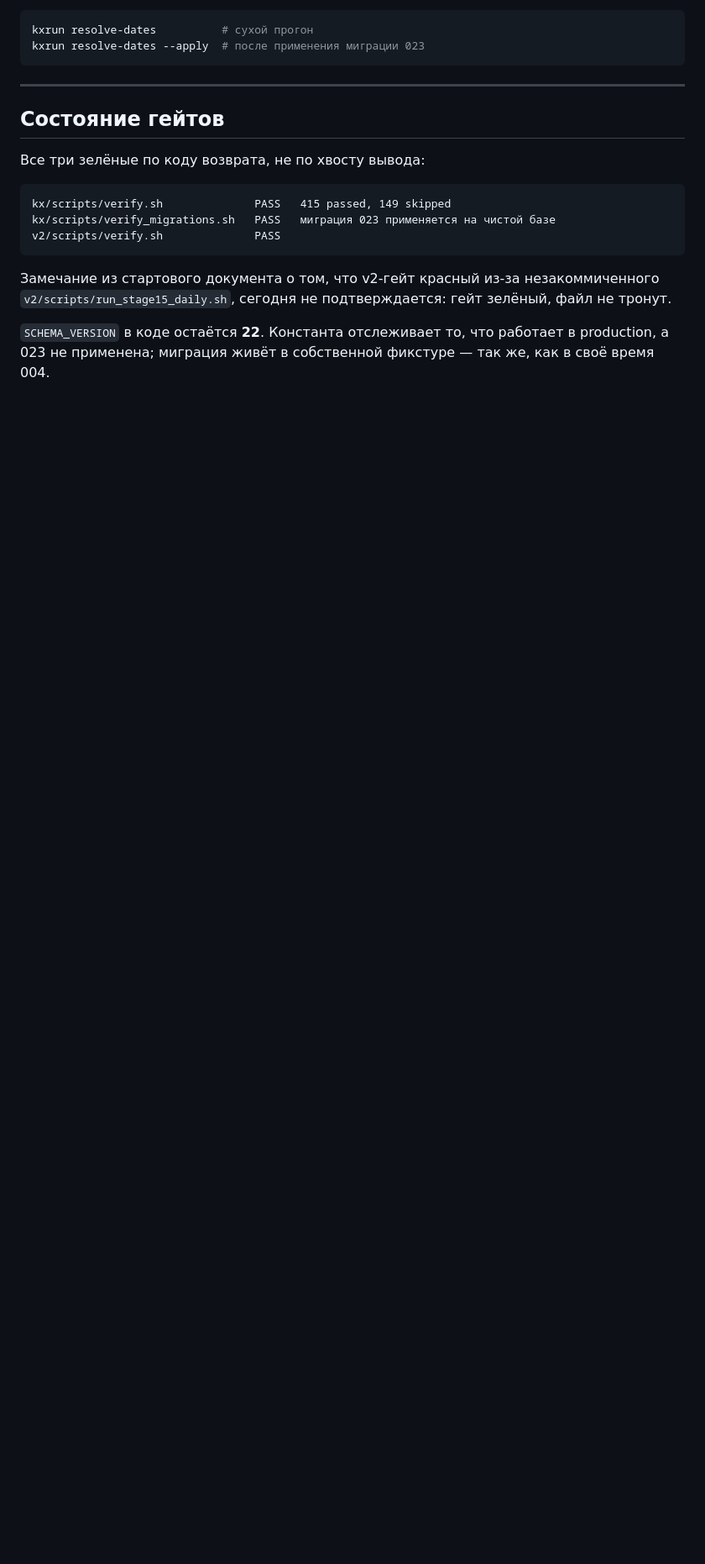
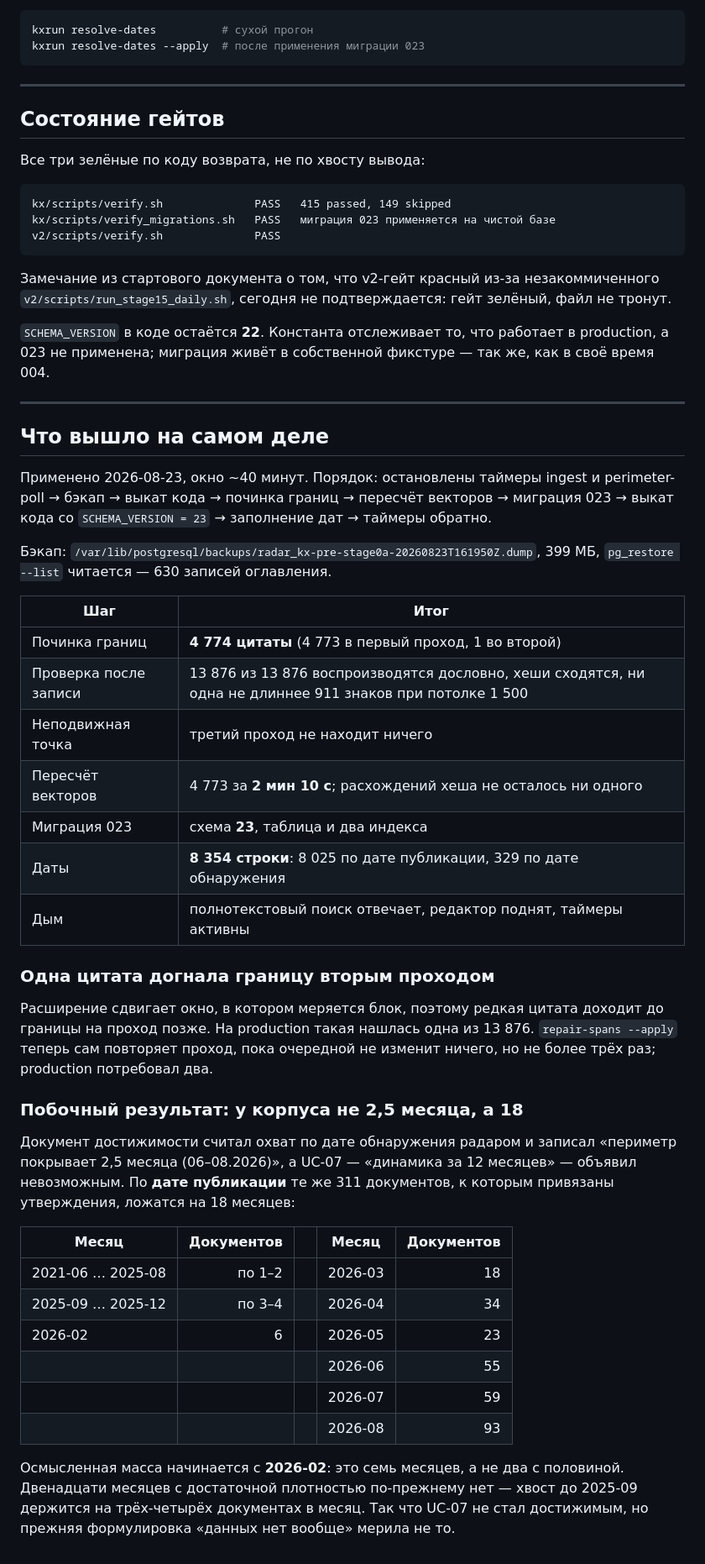
Before and after one commit to filimoshkin-avatar/agpm_radar, a Markdown page: docs/radar-kb-stage0a-2026-08-23.md, the part around one of its changes. Shown at 84% size. Rendered like a GitHub page; blank space fills up the shorter version.

Commit message:
docs(kx): stage 0a applied - what actually happened
Both halves are in production. 4 774 quotation boundaries widened, every one of
the 13 876 spans still reproduces verbatim out of the canonical text, 4 773
vectors re-encoded in two minutes, schema at 23, 8 354 documents dated.

One quotation of 13 876 reached its boundary on a second pass, because widening
moves the window the block is measured in. --apply now runs to a fixed point.

A side result worth more than it cost: the feasibility document measured the
corpus by the date the radar found things and concluded the perimeter covers two
and a half months, which is what made UC-07 impossible. By publication date the
same 311 knowledge-carrying documents span eighteen. The usable mass still only
starts in 2026-02 - seven months, not twelve - so UC-07 does not become
achievable, but "there is no data at all" was measuring the wrong date.

Co-Authored-By: Claude Opus 5 (1M context) <noreply@anthropic.com>
Claude-Session: https://claude.ai/code/session_019CwvDhRpuazkeCdasdGd4f

```diff
--- a/docs/radar-kb-stage0a-2026-08-23.md
+++ b/docs/radar-kb-stage0a-2026-08-23.md
@@ -204,3 +205,53 @@ v2/scripts/verify.sh              PASS
 `SCHEMA_VERSION` в коде остаётся **22**. Константа отслеживает то, что работает в
 production, а 023 не применена; миграция живёт в собственной фикстуре — так же,
 как в своё время 004.
+
+---
+
+## Что вышло на самом деле
+
+Применено 2026-08-23, окно ~40 минут. Порядок: остановлены таймеры ingest и
+perimeter-poll → бэкап → выкат кода → починка границ → пересчёт векторов →
+миграция 023 → выкат кода со `SCHEMA_VERSION = 23` → заполнение дат → таймеры
+обратно.
+
+Бэкап: `/var/lib/postgresql/backups/radar_kx-pre-stage0a-20260823T161950Z.dump`,
+399 МБ, `pg_restore --list` читается — 630 записей оглавления.
+
+| Шаг | Итог |
+|---|---|
+| Починка границ | **4 774 цитаты** (4 773 в первый проход, 1 во второй) |
+| Проверка после записи | 13 876 из 13 876 воспроизводятся дословно, хеши сходятся, ни одна не длиннее 911 знаков при потолке 1 500 |
+| Неподвижная точка | третий проход не находит ничего |
+| Пересчёт векторов | 4 773 за **2 мин 10 с**; расхождений хеша не осталось ни одного |
+| Миграция 023 | схема **23**, таблица и два индекса |
+| Даты | **8 354 строки**: 8 025 по дате публикации, 329 по дате обнаружения |
+| Дым | полнотекстовый поиск отвечает, редактор поднят, таймеры активны |
+
+### Одна цитата догнала границу вторым проходом
+
+Расширение сдвигает окно, в котором меряется блок, поэтому редкая цитата
+доходит до границы на проход позже. На production такая нашлась одна из 13 876.
+`repair-spans --apply` теперь сам повторяет проход, пока очередной не изменит
+ничего, но не более трёх раз; production потребовал два.
+
+### Побочный результат: у корпуса не 2,5 месяца, а 18
+
+Документ достижимости считал охват по дате обнаружения радаром и записал
+«периметр покрывает 2,5 месяца (06–08.2026)», а UC-07 — «динамика за 12 месяцев»
+— объявил невозможным. По **дате публикации** те же 311 документов, к которым
+привязаны утверждения, ложатся на 18 месяцев:
+
+| Месяц | Документов | | Месяц | Документов |
+|---|---:|---|---|---:|
+| 2021-06 … 2025-08 | по 1–2 | | 2026-03 | 18 |
+| 2025-09 … 2025-12 | по 3–4 | | 2026-04 | 34 |
+| 2026-02 | 6 | | 2026-05 | 23 |
+| | | | 2026-06 | 55 |
+| | | | 2026-07 | 59 |
+| | | | 2026-08 | 93 |
+
+Осмысленная масса начинается с **2026-02**: это семь месяцев, а не два с
+половиной. Двенадцати месяцев с достаточной плотностью по-прежнему нет — хвост
+до 2025-09 держится на трёх-четырёх документах в месяц. Так что UC-07 не стал
+достижимым, но прежняя формулировка «данных нет вообще» мерила не то.
```
Also changed, not shown: other parts of docs/radar-kb-stage0a-2026-08-23.md (+3 -2 lines).
